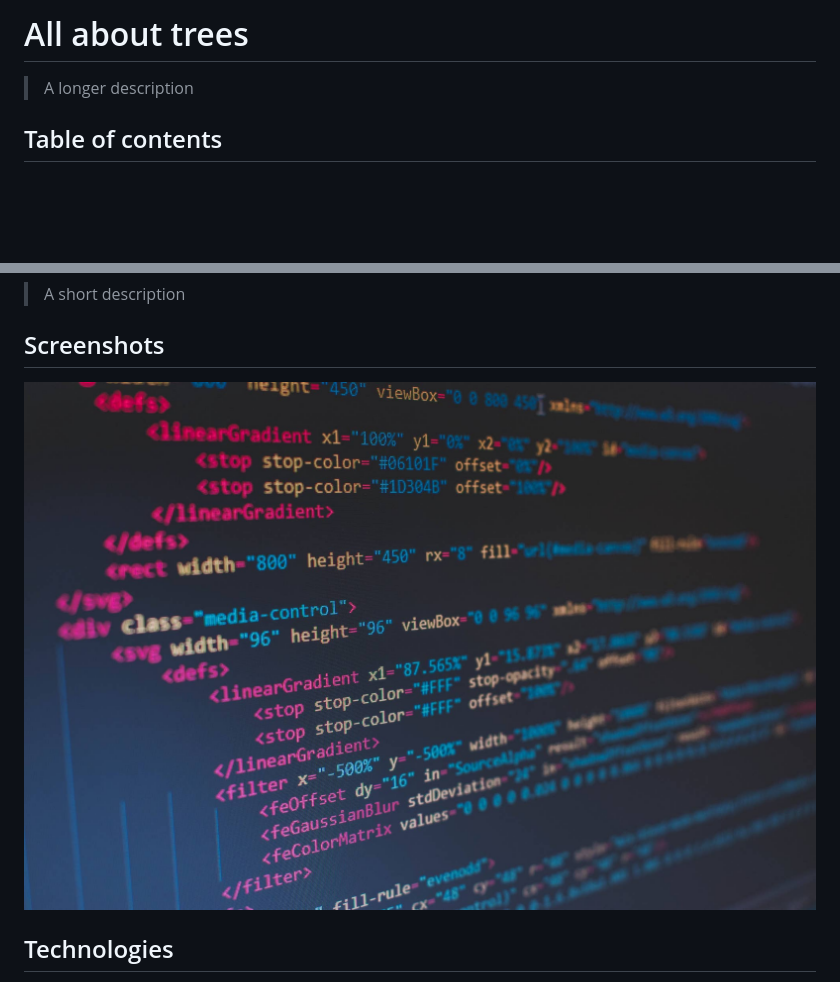
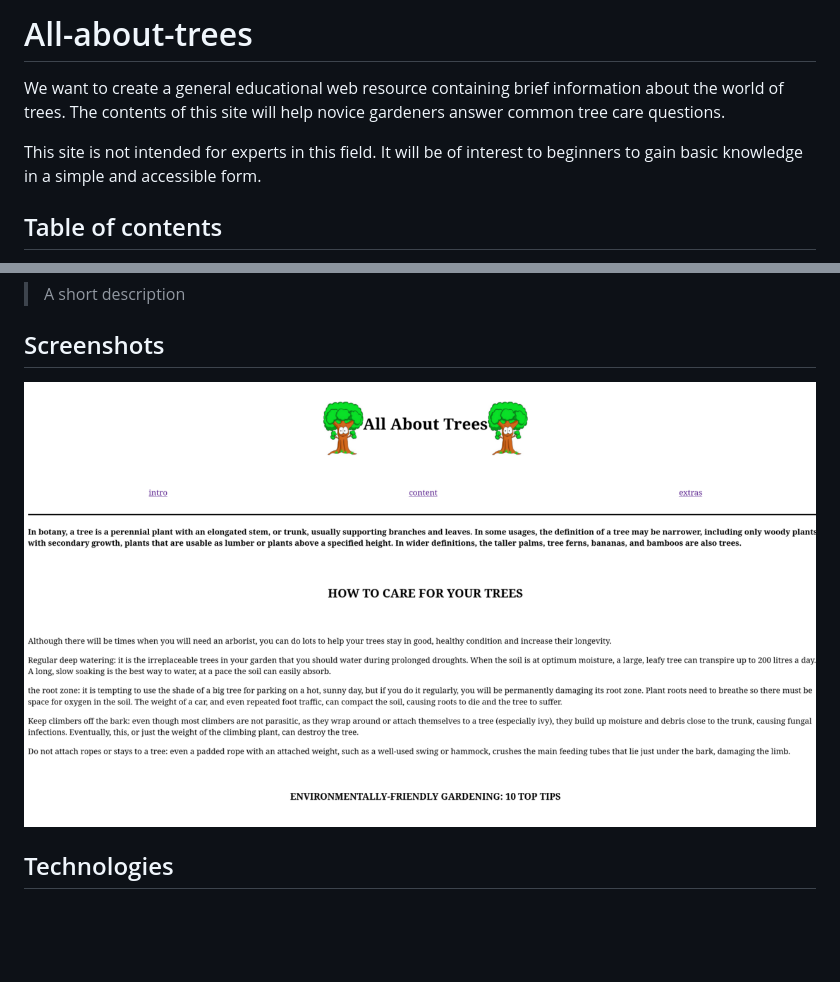
Before and after one commit to HYF-Class23/group1-all-about-trees, a Markdown page: README.md, 2 parts joined by grey strips. Drawn GitHub-style; pictures changed too: planning/All About TreesScr.png (added); blank space fills up the shorter version.

Commit message:
Changes in the main README.md file

```diff
--- a/README.md
+++ b/README.md
@@ -1,6 +1,11 @@
-# All about trees
+# All-about-trees
 
-> A longer description
+We want to create a general educational web resource containing brief
+information about the world of trees. The contents of this site will help novice
+gardeners answer common tree care questions.
+
+This site is not intended for experts in this field. It will be of interest to
+beginners to gain basic knowledge in a simple and accessible form.
 
 ## Table of contents
 
@@ -26,7 +31,7 @@
 
 ## Screenshots
 
-![Example screenshot](./planning/screenshot.jpg)
+![scrSite](./planning/All%20About%20TreesScr.png)
 
 ## Technologies
 
```
